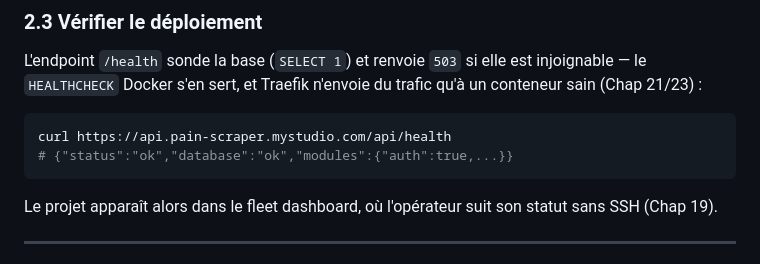
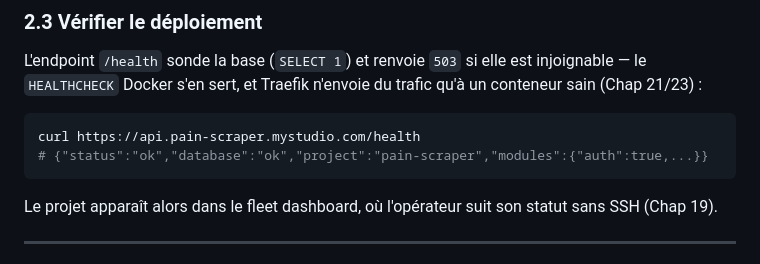
Before and after one commit to Nabil-Mabrouk/gitsky-v2, a Markdown page: docs/Template-book/chap_25.md, the part around the change. Drawn GitHub-style.

````diff
--- a/docs/Template-book/chap_25.md
+++ b/docs/Template-book/chap_25.md
@@ -112,8 +112,8 @@ injoignable — le `HEALTHCHECK` Docker s'en sert, et Traefik n'envoie du trafic
 qu'à un conteneur sain (Chap 21/23) :
 
 ```bash
-curl https://api.pain-scraper.mystudio.com/api/health
-# {"status":"ok","database":"ok","modules":{"auth":true,...}}
+curl https://api.pain-scraper.mystudio.com/health
+# {"status":"ok","database":"ok","project":"pain-scraper","modules":{"auth":true,...}}
 ```
 
 Le projet apparaît alors dans le fleet dashboard, où l'opérateur suit son statut
````
Also changed, not shown: docs/Template-book/chap_23.md (+4 -2 lines).
